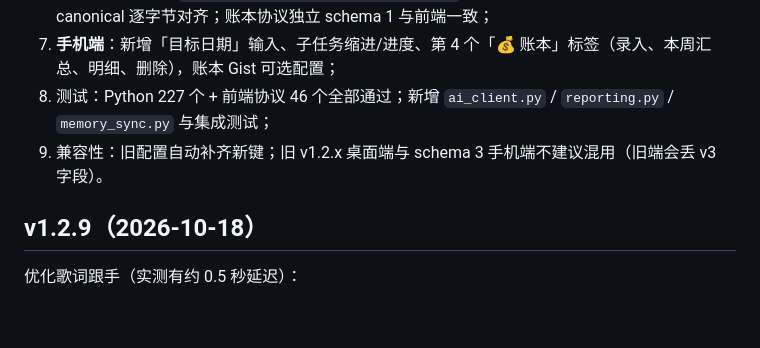
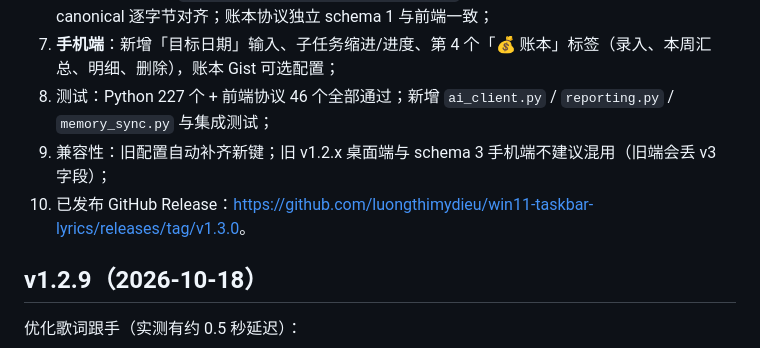
Before and after one commit to luongthimydieu/win11-taskbar-lyrics, a Markdown page: docs/05-更新日志.md, the part around the change. Rendered like a GitHub page; blank space fills up the shorter version.

Commit message:
docs: v1.3.0 release links

```diff
--- a/docs/05-更新日志.md
+++ b/docs/05-更新日志.md
@@ -10,7 +10,8 @@
 6. **协议 schema 3**：`due_date/parent_id/estimate_minutes` 三端字段一致（桌面 + 手机 PWA），canonical 逐字节对齐；账本协议独立 schema 1 与前端一致；
 7. **手机端**：新增「目标日期」输入、子任务缩进/进度、第 4 个「💰 账本」标签（录入、本周汇总、明细、删除），账本 Gist 可选配置；
 8. 测试：Python 227 个 + 前端协议 46 个全部通过；新增 `ai_client.py` / `reporting.py` / `memory_sync.py` 与集成测试；
-9. 兼容性：旧配置自动补齐新键；旧 v1.2.x 桌面端与 schema 3 手机端不建议混用（旧端会丢 v3 字段）。
+9. 兼容性：旧配置自动补齐新键；旧 v1.2.x 桌面端与 schema 3 手机端不建议混用（旧端会丢 v3 字段）；
+10. 已发布 GitHub Release：<https://github.com/luongthimydieu/win11-taskbar-lyrics/releases/tag/v1.3.0>。
 
 ## v1.2.9（2026-10-18）
 
```
Also changed, not shown: docs/07-发布exe到GitHub.md (+5 -5 lines).
